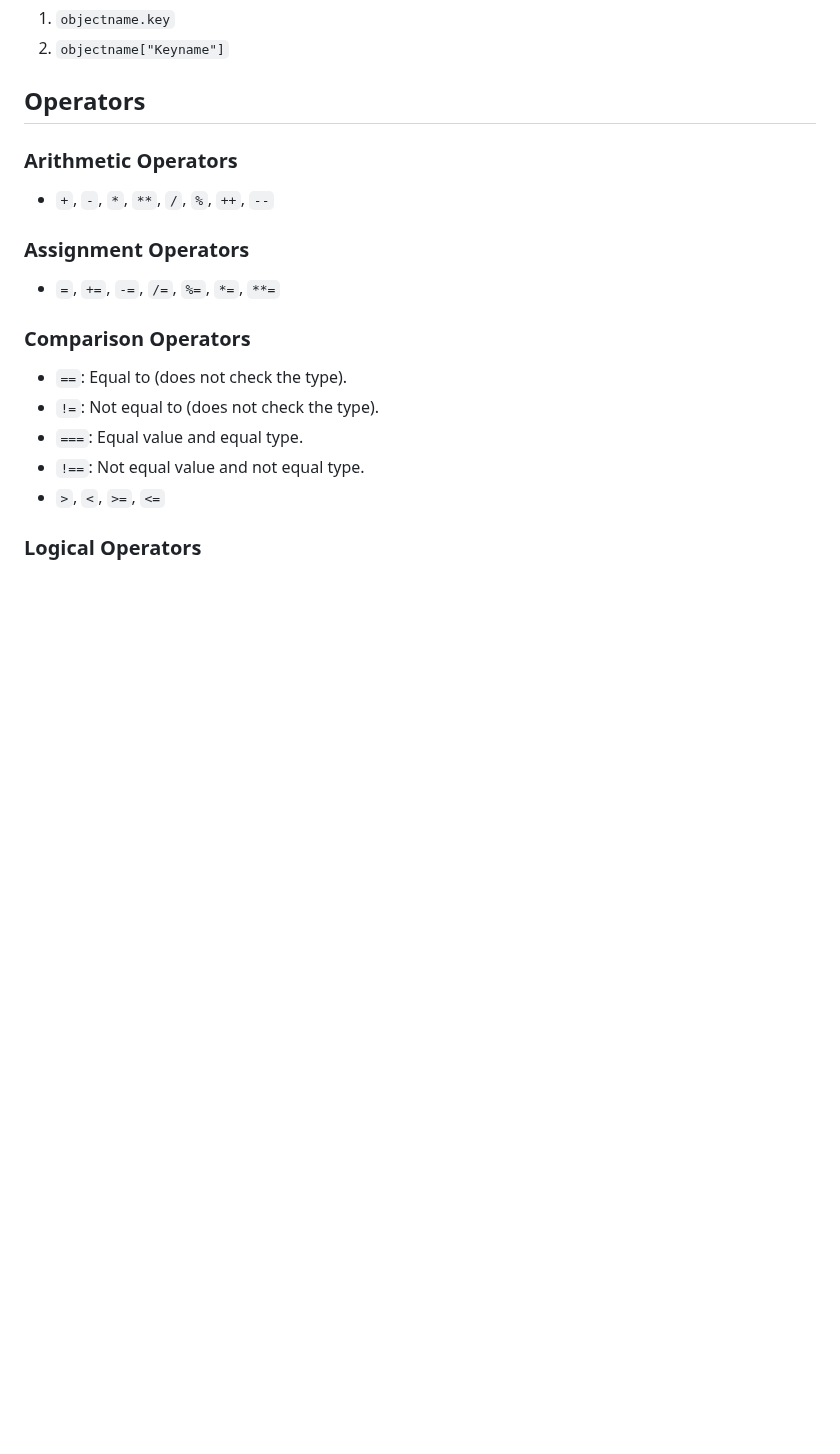
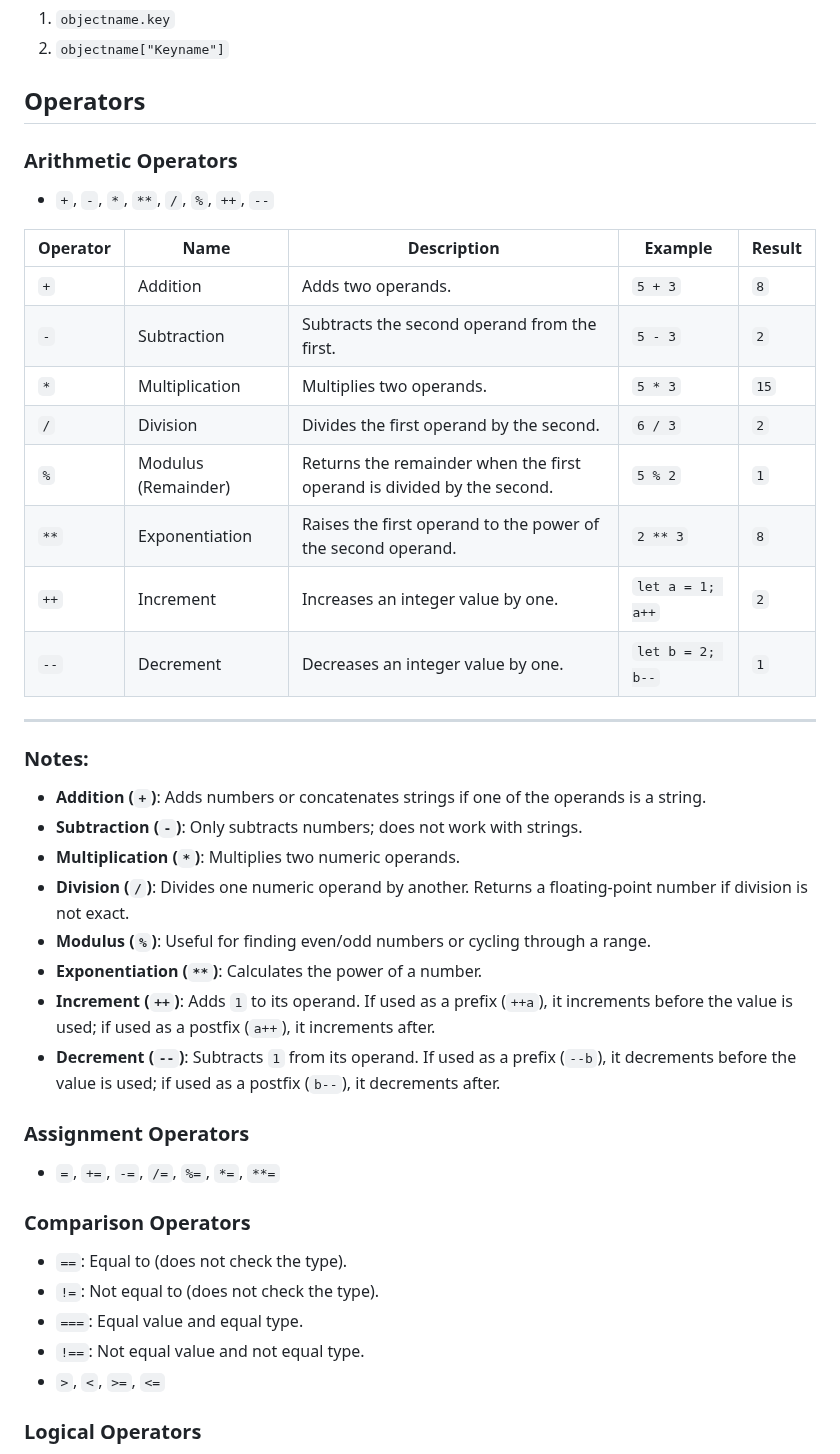
Before and after one commit to sanskaarz/LearnJS, a Markdown page: README.md, the part around the change. GitHub-like rendering; blank space fills up the shorter version.

Commit message:
Add description of Arthmetic operators

```diff
--- a/README.md
+++ b/README.md
@@ -65,6 +65,32 @@ Objects in JavaScript are similar to dictionaries in Python (key-value pairs).
 
 ### Arithmetic Operators
 - `+`, `-`, `*`, `**`, `/`, `%`, `++`, `--`
+
+
+| Operator | Name                      | Description                                                               | Example                 | Result                   |
+|----------|---------------------------|---------------------------------------------------------------------------|-------------------------|--------------------------|
+| `+`      | Addition                  | Adds two operands.                                                        | `5 + 3`                 | `8`                      |
+| `-`      | Subtraction               | Subtracts the second operand from the first.                              | `5 - 3`                 | `2`                      |
+| `*`      | Multiplication            | Multiplies two operands.                                                  | `5 * 3`                 | `15`                     |
+| `/`      | Division                  | Divides the first operand by the second.                                  | `6 / 3`                 | `2`                      |
+| `%`      | Modulus (Remainder)       | Returns the remainder when the first operand is divided by the second.    | `5 % 2`                 | `1`                      |
+| `**`     | Exponentiation            | Raises the first operand to the power of the second operand.              | `2 ** 3`                | `8`                      |
+| `++`     | Increment                 | Increases an integer value by one.                                        | `let a = 1; a++`        | `2`                      |
+| `--`     | Decrement                 | Decreases an integer value by one.                                        | `let b = 2; b--`        | `1`                      |
+
+---
+
+### Notes:
+
+- **Addition (`+`)**: Adds numbers or concatenates strings if one of the operands is a string.
+- **Subtraction (`-`)**: Only subtracts numbers; does not work with strings.
+- **Multiplication (`*`)**: Multiplies two numeric operands.
+- **Division (`/`)**: Divides one numeric operand by another. Returns a floating-point number if division is not exact.
+- **Modulus (`%`)**: Useful for finding even/odd numbers or cycling through a range.
+- **Exponentiation (`**`)**: Calculates the power of a number.
+- **Increment (`++`)**: Adds `1` to its operand. If used as a prefix (`++a`), it increments before the value is used; if used as a postfix (`a++`), it increments after.
+- **Decrement (`--`)**: Subtracts `1` from its operand. If used as a prefix (`--b`), it decrements before the value is used; if used as a postfix (`b--`), it decrements after.
+
 
 ### Assignment Operators
 - `=`, `+=`, `-=`, `/=`, `%=`, `*=`, `**=`
```
